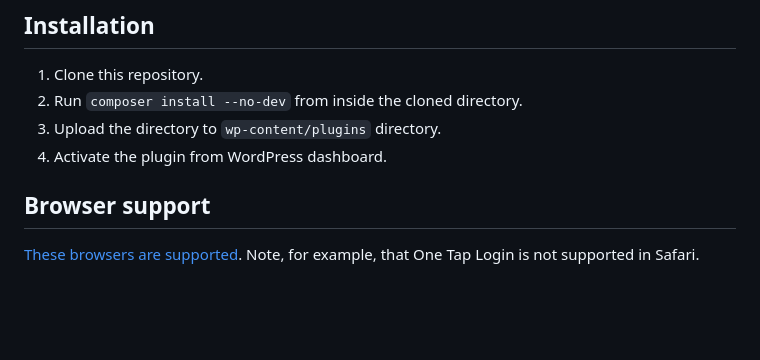
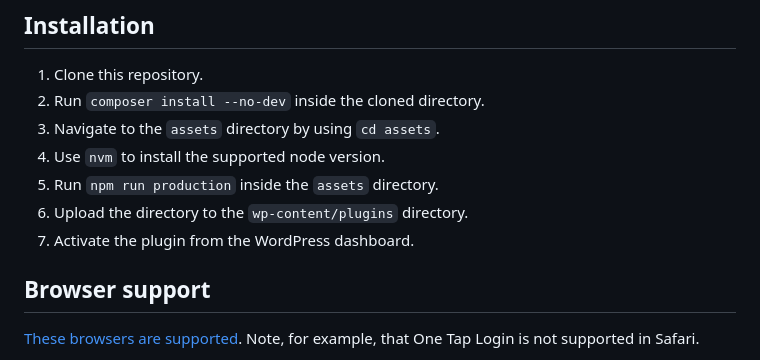
Before and after one commit to circularlizard/login-with-google, a Markdown page: README.md, the part around the change. Drawn GitHub-style; blank space fills up the shorter version.

Commit message:
Updated the documentation to install the plugin

```diff
--- a/README.md
+++ b/README.md
@@ -26,9 +26,12 @@ passwords. Just one click and land into the site!
 ## Installation
 
 1. Clone this repository.
-2. Run `composer install --no-dev` from inside the cloned directory.
-3. Upload the directory to `wp-content/plugins` directory.
-4. Activate the plugin from WordPress dashboard.
+2. Run `composer install --no-dev` inside the cloned directory.
+3. Navigate to the `assets` directory by using `cd assets`.
+4. Use `nvm` to install the supported node version.
+5. Run `npm run production` inside the `assets` directory.
+6. Upload the directory to the `wp-content/plugins` directory.
+7. Activate the plugin from the WordPress dashboard.
 
 ## Browser support
 [These browsers are supported](https://developers.google.com/identity/gsi/web/guides/supported-browsers). Note, for example, that One Tap Login is not supported in Safari.
```
